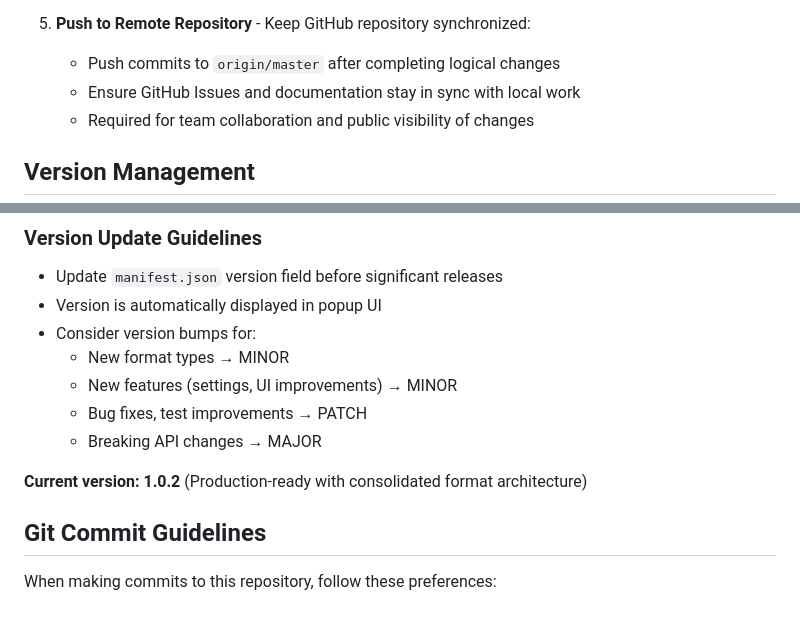
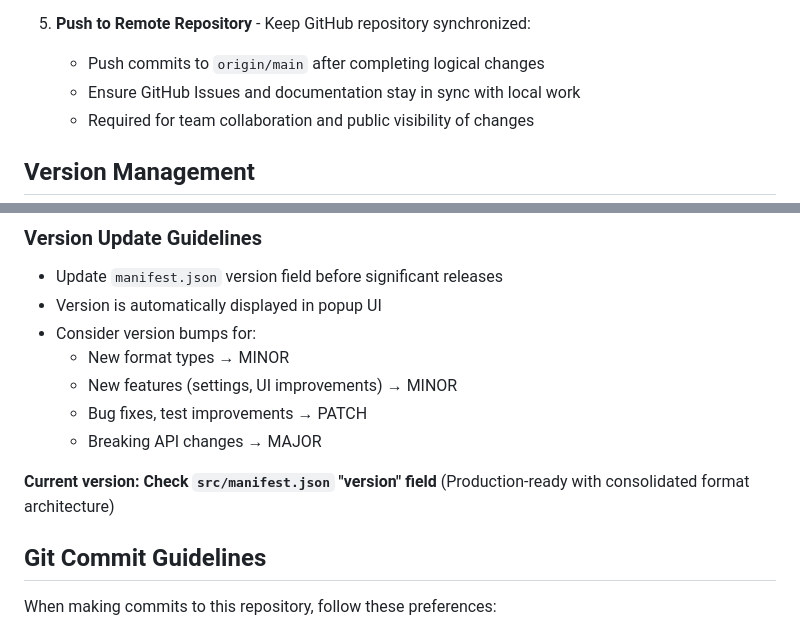
Before and after one commit to evanwon/fancy-links, a Markdown page: CLAUDE.md, 2 parts joined by grey strips. Drawn GitHub-style.

```diff
--- a/CLAUDE.md
+++ b/CLAUDE.md
@@ -186,7 +192,7 @@ web-ext sign --source-dir=src \
    - Coordinate with version bumps for logical release points
 
 5. **Push to Remote Repository** - Keep GitHub repository synchronized:
-   - Push commits to `origin/master` after completing logical changes
+   - Push commits to `origin/main` after completing logical changes
    - Ensure GitHub Issues and documentation stay in sync with local work
    - Required for team collaboration and public visibility of changes
 
@@ -207,7 +213,7 @@ The extension follows [semantic versioning (semver)](https://semver.org/) princi
   - Bug fixes, test improvements → PATCH
   - Breaking API changes → MAJOR
 
-**Current version: 1.0.2** (Production-ready with consolidated format architecture)
+**Current version: Check `src/manifest.json` "version" field** (Production-ready with consolidated format architecture)
 
 ## Git Commit Guidelines
 
```
Also changed, not shown: other parts of CLAUDE.md (+6 -0 lines).
